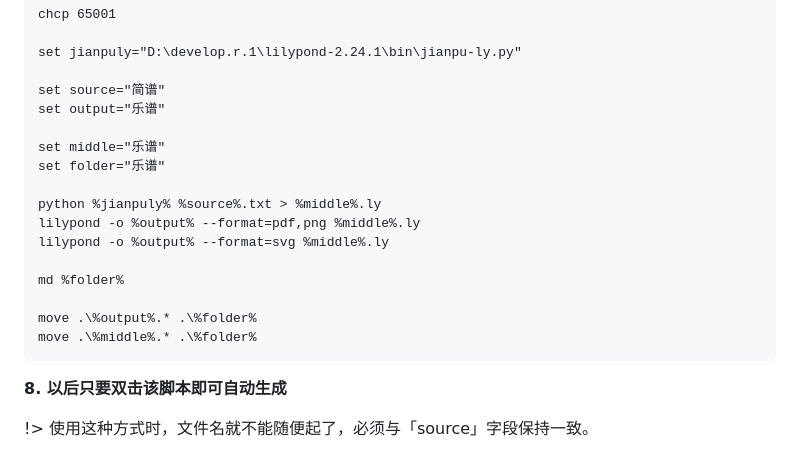
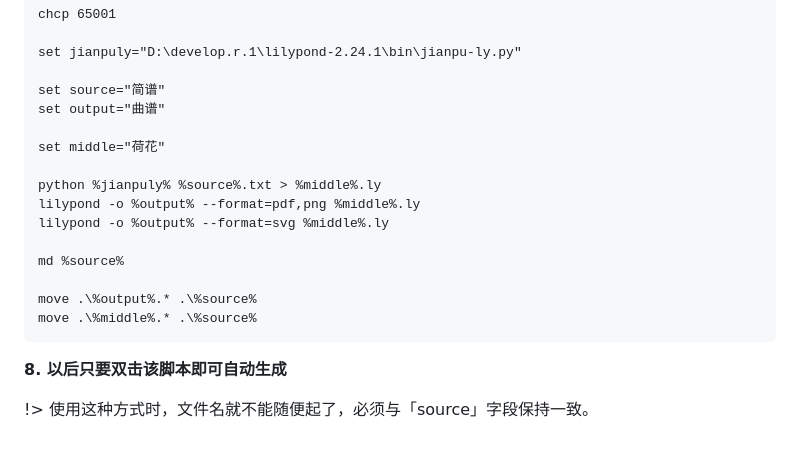
Before and after one commit to sulfurandcu/sulfurandcu.doc, a Markdown page: 0.0.0 我的世界/制谱教程.md, the part around the change. Drawn GitHub-style.

Commit message:
制谱教程

````diff
--- a/0.0.0 我的世界/制谱教程.md
+++ b/0.0.0 我的世界/制谱教程.md
@@ -137,19 +137,18 @@ chcp 65001
 set jianpuly="D:\develop.r.1\lilypond-2.24.1\bin\jianpu-ly.py"
 
 set source="简谱"
-set output="乐谱"
+set output="曲谱"
 
-set middle="乐谱"
-set folder="乐谱"
+set middle="荷花"
 
 python %jianpuly% %source%.txt > %middle%.ly
 lilypond -o %output% --format=pdf,png %middle%.ly
 lilypond -o %output% --format=svg %middle%.ly
 
-md %folder%
+md %source%
 
-move .\%output%.* .\%folder%
-move .\%middle%.* .\%folder%
+move .\%output%.* .\%source%
+move .\%middle%.* .\%source%
 ```
 
 **8. 以后只要双击该脚本即可自动生成**
````
